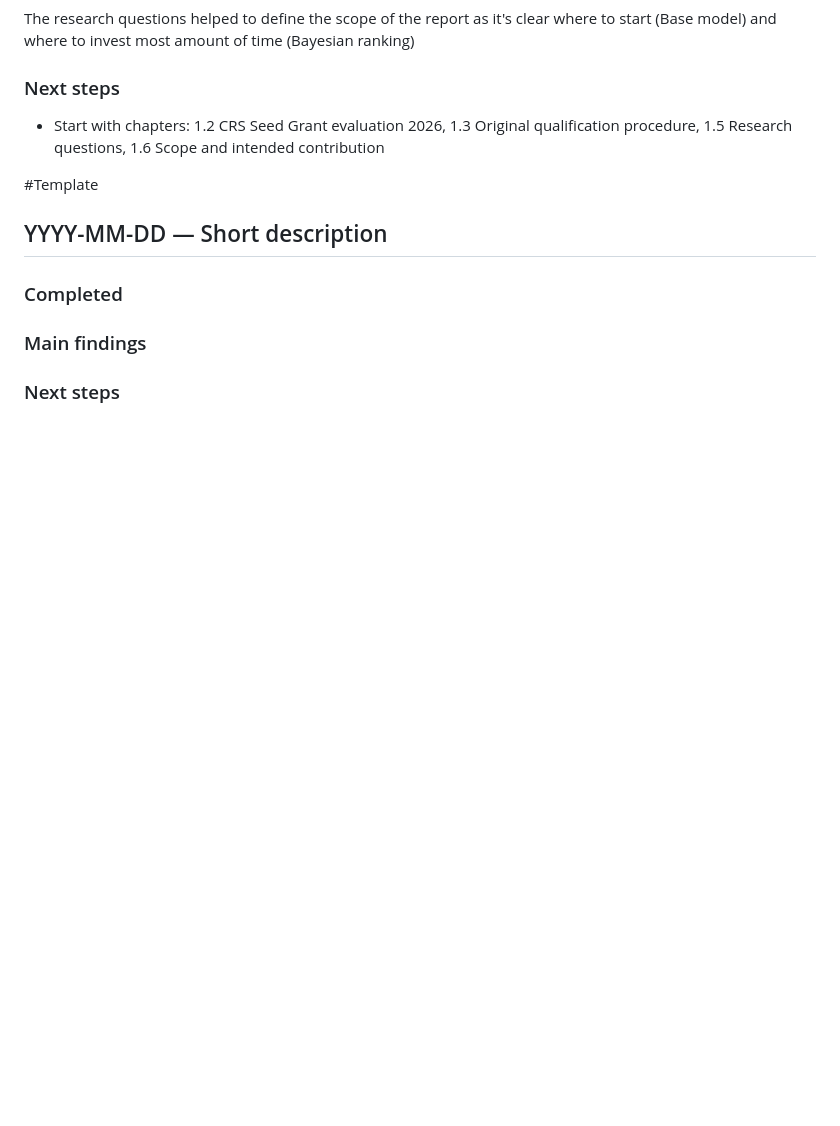
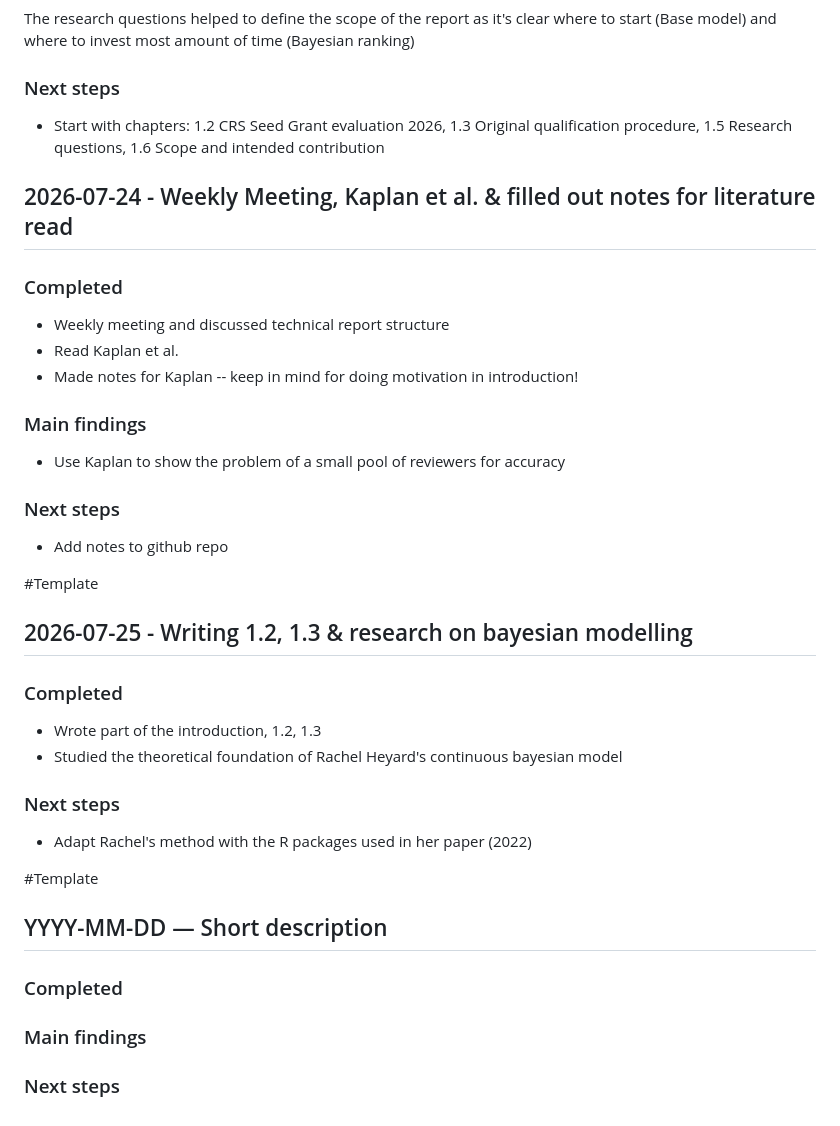
Before and after one commit to victor-sieber/bayesian-peer-review-ranking, a Markdown page: notes/project-log.md, the part around the change. Drawn GitHub-style; blank space fills up the shorter version.

Commit message:
Documentation of 24th and 25th July

```diff
--- a/notes/project-log.md
+++ b/notes/project-log.md
@@ -133,6 +133,31 @@ The research questions helped to define the scope of the report as it's clear wh
 - Start with chapters: 1.2 CRS Seed Grant evaluation 2026, 1.3 Original qualification procedure, 1.5 Research questions, 1.6 Scope and intended contribution
 
 
+## 2026-07-24 - Weekly Meeting, Kaplan et al. & filled out notes for literature read
+
+### Completed
+- Weekly meeting and discussed technical report structure
+- Read Kaplan et al.
+- Made notes for Kaplan -- keep in mind for doing motivation in introduction!
+
+### Main findings
+- Use Kaplan to show the problem of a small pool of reviewers for accuracy
+
+### Next steps
+- Add notes to github repo
+
+
+
+#Template
+## 2026-07-25 - Writing 1.2, 1.3 & research on bayesian modelling
+
+### Completed
+- Wrote part of the introduction, 1.2, 1.3
+- Studied the theoretical foundation of Rachel Heyard's continuous bayesian model
+
+### Next steps
+- Adapt Rachel's method with the R packages used in her paper (2022)
+
 #Template
 ## YYYY-MM-DD — Short description
 
```
